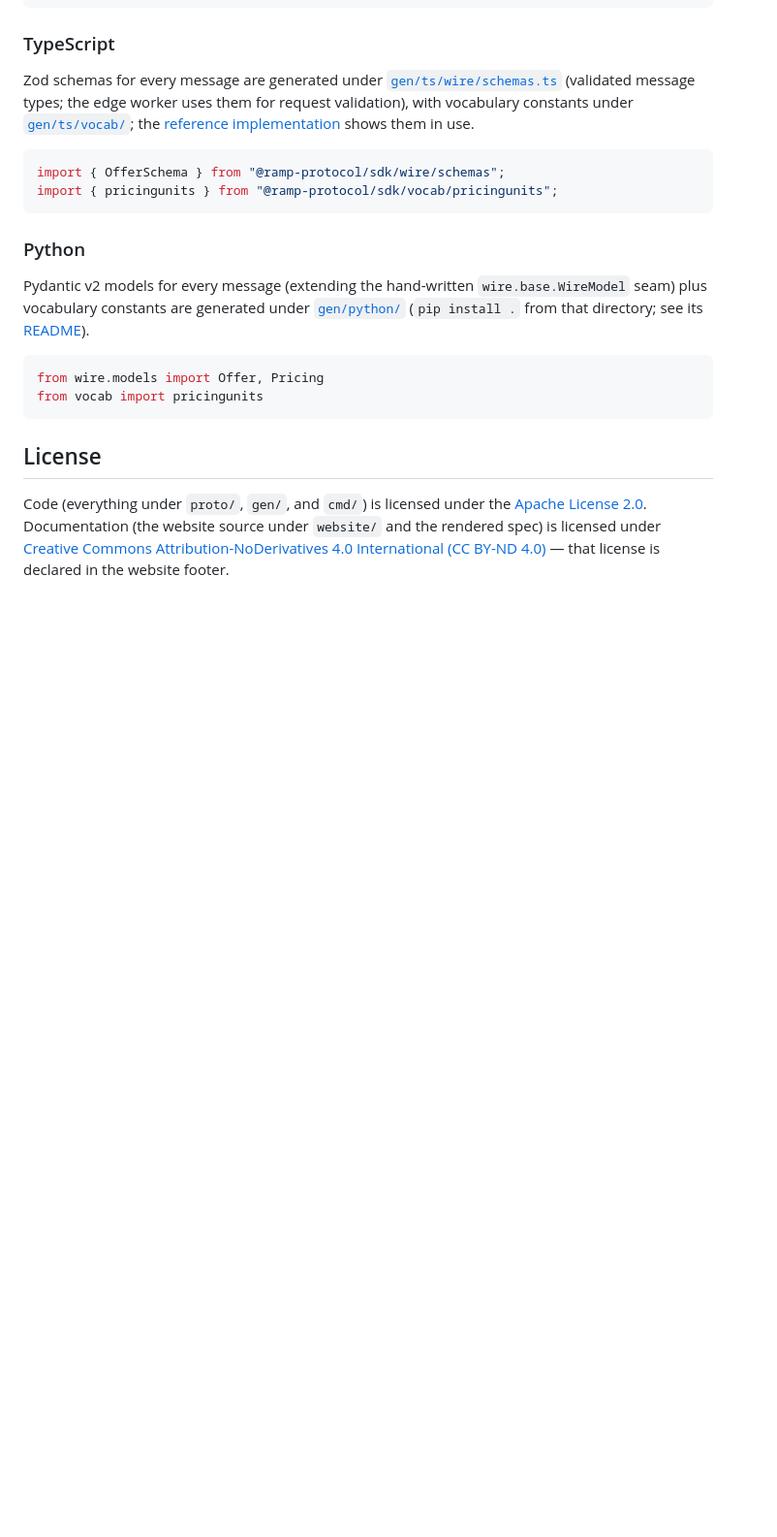
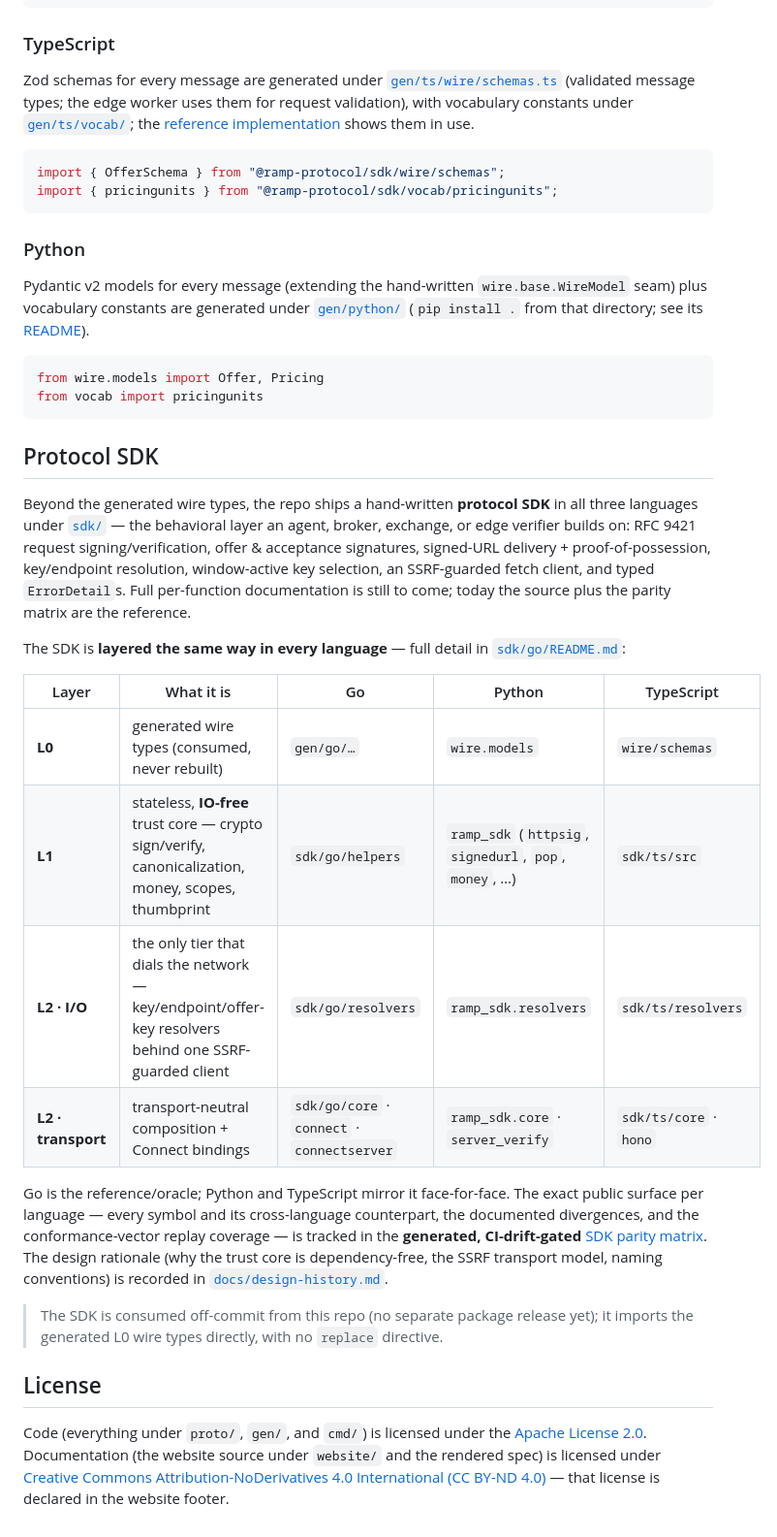
Before and after one commit to RAMP-Protocol/protocol, a Markdown page: README.md, the part around one of its changes. Shown at 97% size. Drawn GitHub-style; blank space fills up the shorter version.

Commit message:
docs: announce the protocol SDK in the top-level README
The README documented the generated wire types (gen/) but was silent on the
hand-written behavioral SDK under sdk/ — the sign/verify/resolve layer the
parity matrix actually tracks. sdk/ wasn't even in the repo-layout listing.

Add sdk/ (and the previously-missing gen/python) to the layout, retitle the
generated-types section to "Wire types (generated)", and add a "Protocol SDK"
section that announces the tri-language behavioral libraries, the shared
L0/L1/L2 layering (what goes where), and links to the generated SDK parity
matrix and design-history for the full surface and rationale. Not full
per-function docs — an announcement + pointers.

````diff
--- a/README.md
+++ b/README.md
@@ -75,6 +82,36 @@ from wire.models import Offer, Pricing
 from vocab import pricingunits
 ```
 
+## Protocol SDK
+
+Beyond the generated wire types, the repo ships a hand-written **protocol SDK** in all
+three languages under [`sdk/`](sdk) — the behavioral layer an agent, broker, exchange,
+or edge verifier builds on: RFC 9421 request signing/verification, offer & acceptance
+signatures, signed-URL delivery + proof-of-possession, key/endpoint resolution,
+window-active key selection, an SSRF-guarded fetch client, and typed `ErrorDetail`s.
+Full per-function documentation is still to come; today the source plus the parity
+matrix are the reference.
+
+The SDK is **layered the same way in every language** — full detail in
+[`sdk/go/README.md`](sdk/go/README.md):
+
+| Layer | What it is | Go | Python | TypeScript |
+|---|---|---|---|---|
+| **L0** | generated wire types (consumed, never rebuilt) | `gen/go/…` | `wire.models` | `wire/schemas` |
+| **L1** | stateless, **IO-free** trust core — crypto sign/verify, canonicalization, money, scopes, thumbprint | `sdk/go/helpers` | `ramp_sdk` (`httpsig`, `signedurl`, `pop`, `money`, …) | `sdk/ts/src` |
+| **L2 · I/O** | the only tier that dials the network — key/endpoint/offer-key resolvers behind one SSRF-guarded client | `sdk/go/resolvers` | `ramp_sdk.resolvers` | `sdk/ts/resolvers` |
+| **L2 · transport** | transport-neutral composition + Connect bindings | `sdk/go/core` · `connect` · `connectserver` | `ramp_sdk.core` · `server_verify` | `sdk/ts/core` · `hono` |
+
+Go is the reference/oracle; Python and TypeScript mirror it face-for-face. The exact
+public surface per language — every symbol and its cross-language counterpart, the
+documented divergences, and the conformance-vector replay coverage — is tracked in the
+**generated, CI-drift-gated** [SDK parity matrix](docs/sdk-parity-matrix.md). The
+design rationale (why the trust core is dependency-free, the SSRF transport model,
+naming conventions) is recorded in [`docs/design-history.md`](docs/design-history.md).
+
+> The SDK is consumed off-commit from this repo (no separate package release yet); it
+> imports the generated L0 wire types directly, with no `replace` directive.
+
 ## License
 
 Code (everything under `proto/`, `gen/`, and `cmd/`) is licensed under the [Apache License 2.0](LICENSE). Documentation (the website source under `website/` and the rendered spec) is licensed under [Creative Commons Attribution-NoDerivatives 4.0 International (CC BY-ND 4.0)](https://creativecommons.org/licenses/by-nd/4.0/) — that license is declared in the website footer.
````
Also changed, not shown: other parts of README.md (+11 -4 lines).
